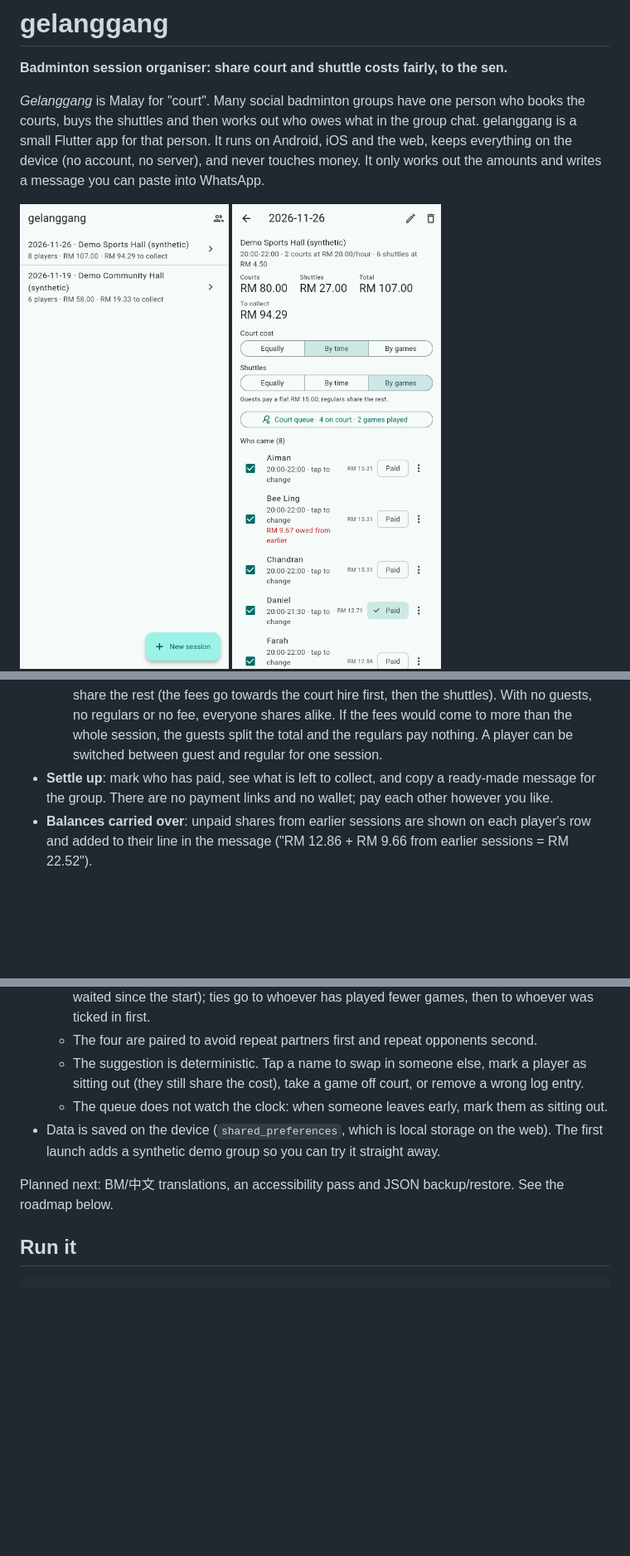
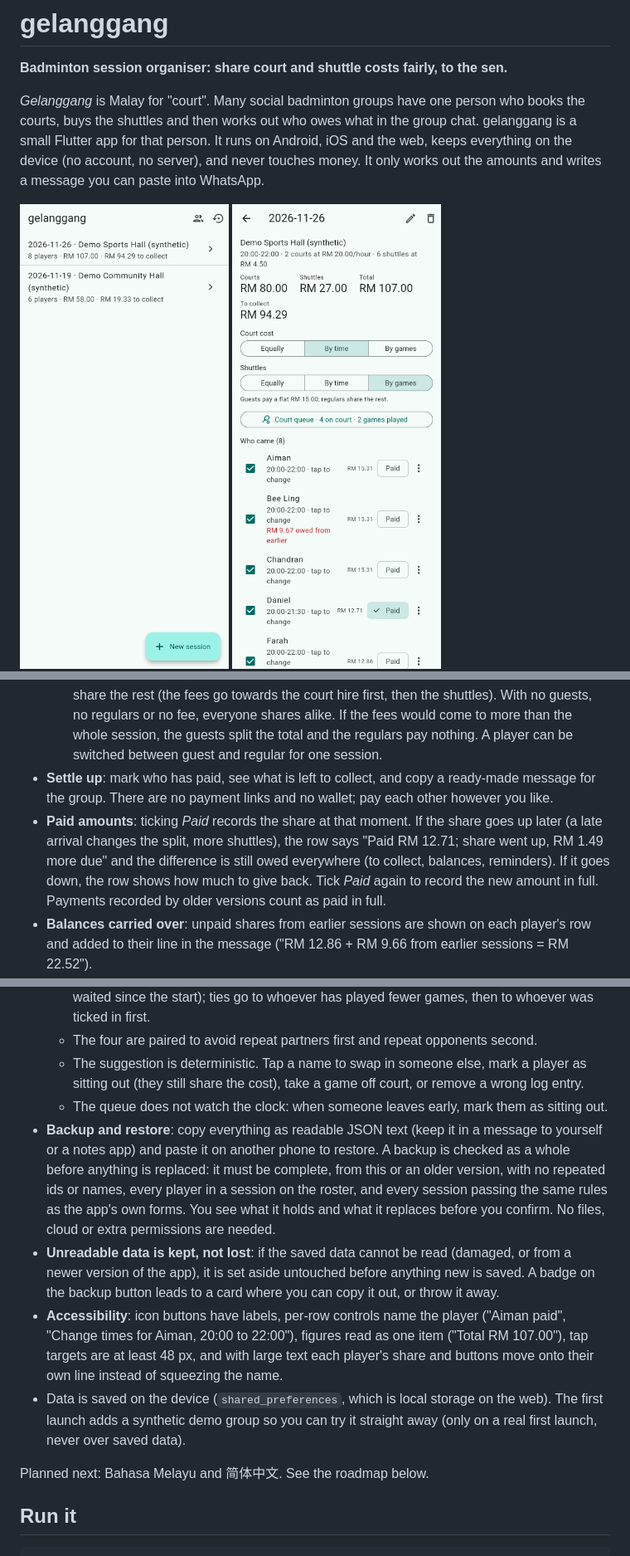
Before and after one commit to guangyou0716/gelanggang, a Markdown page: README.md, 3 parts joined by grey strips. Shown at 83% size. GitHub-like rendering; pictures changed too: docs/home.png; blank space fills up the shorter version.

```diff
--- a/README.md
+++ b/README.md
@@ -37,6 +42,11 @@ money. It only works out the amounts and writes a message you can paste into Wha
     and the regulars pay nothing. A player can be switched between guest and regular for one session.
 - **Settle up**: mark who has paid, see what is left to collect, and copy a ready-made message for the group.
   There are no payment links and no wallet; pay each other however you like.
+- **Paid amounts**: ticking *Paid* records the share at that moment. If the share goes up later (a late
+  arrival changes the split, more shuttles), the row says "Paid RM 12.71; share went up, RM 1.49 more due" and
+  the difference is still owed everywhere (to collect, balances, reminders). If it goes down, the row shows how
+  much to give back. Tick *Paid* again to record the new amount in full. Payments recorded by older versions
+  count as paid in full.
 - **Balances carried over**: unpaid shares from earlier sessions are shown on each player's row and added to
   their line in the message ("RM 12.86 + RM 9.66 from earlier sessions = RM 22.52").
 - **History**: the Players screen shows each player's sessions, games and what they owe across all sessions,
@@ -50,10 +60,21 @@ money. It only works out the amounts and writes a message you can paste into Wha
   - The suggestion is deterministic. Tap a name to swap in someone else, mark a player as sitting out (they
     still share the cost), take a game off court, or remove a wrong log entry.
   - The queue does not watch the clock: when someone leaves early, mark them as sitting out.
+- **Backup and restore**: copy everything as readable JSON text (keep it in a message to yourself or a notes
+  app) and paste it on another phone to restore. A backup is checked as a whole before anything is replaced:
+  it must be complete, from this or an older version, with no repeated ids or names, every player in a session
+  on the roster, and every session passing the same rules as the app's own forms. You see what it holds and
+  what it replaces before you confirm. No files, cloud or extra permissions are needed.
+- **Unreadable data is kept, not lost**: if the saved data cannot be read (damaged, or from a newer version
+  of the app), it is set aside untouched before anything new is saved. A badge on the backup button leads to
+  a card where you can copy it out, or throw it away.
+- **Accessibility**: icon buttons have labels, per-row controls name the player ("Aiman paid", "Change times
+  for Aiman, 20:00 to 22:00"), figures read as one item ("Total RM 107.00"), tap targets are at least 48 px,
+  and with large text each player's share and buttons move onto their own line instead of squeezing the name.
 - Data is saved on the device (`shared_preferences`, which is local storage on the web). The first launch adds a
-  synthetic demo group so you can try it straight away.
+  synthetic demo group so you can try it straight away (only on a real first launch, never over saved data).
 
-Planned next: BM/中文 translations, an accessibility pass and JSON backup/restore. See the roadmap below.
+Planned next: Bahasa Melayu and 简体中文. See the roadmap below.
 
 ## Run it
 
```
Also changed, not shown: other parts of README.md (+15 -2 lines), docs/backup.png (added), docs/large-text.png (added), docs/part-paid.png (added), 14 other files.
